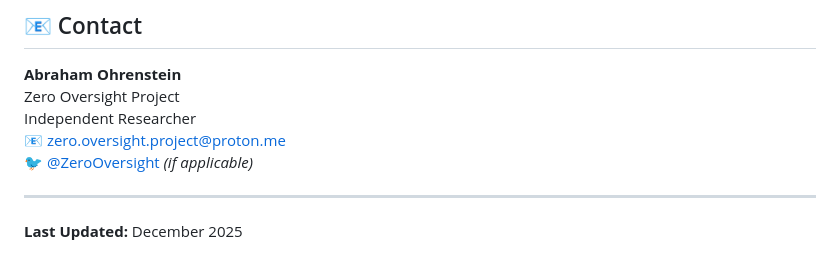
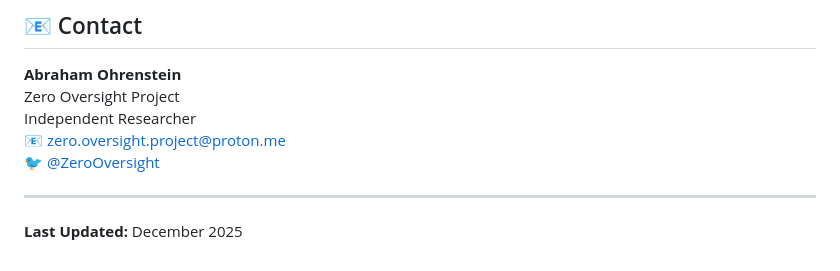
Before and after one commit to abrahamohrenstein/image-text-dataset-audit, a Markdown page: README.md, the part around the change. Rendered like a GitHub page.

```diff
--- a/README.md
+++ b/README.md
@@ -265,7 +265,7 @@ Interpretation requires domain expertise in law, ML, and policy.
 Zero Oversight Project
 Independent Researcher
 📧 zero.oversight.project@proton.me
-🐦 [@ZeroOversight](https://twitter.com/ZeroOversight) *(if applicable)*
+🐦 [@ZeroOversight](https://twitter.com/ZeroOversight)
 
 ---
 
```
